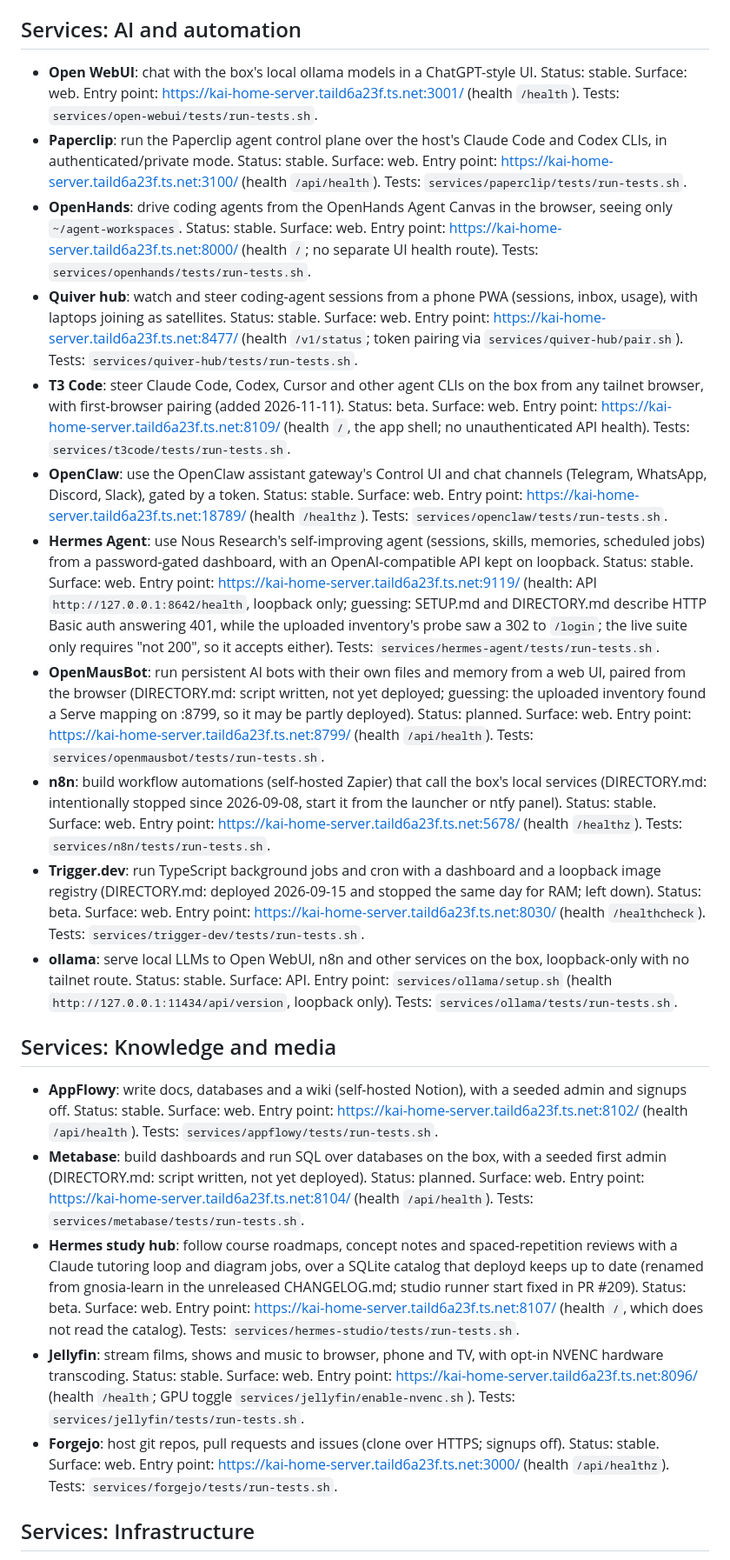
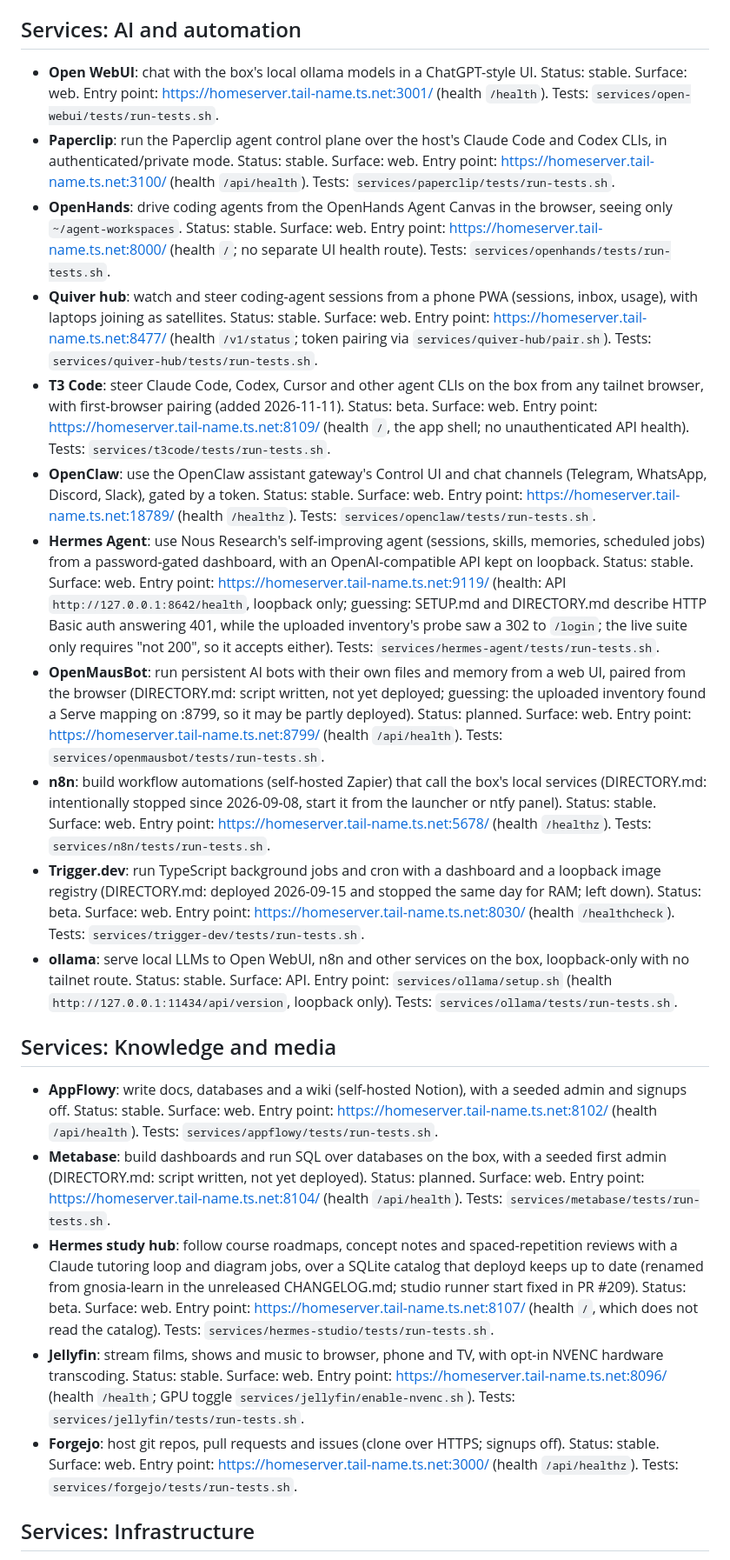
Before and after one commit to c-wenlong/setup-server, a Markdown page: FEATURES.md, the part around one of its changes. Shown at 87% size. Rendered like a GitHub page.

Commit message:
docs(features): use the homeserver.tail-name.ts.net placeholder instead of the real tailnet name

```diff
--- a/FEATURES.md
+++ b/FEATURES.md
@@ -67,22 +67,22 @@ One-shot, idempotent deploy scripts that install and verify self-hosted services
 
 ## Services: AI and automation
-- **Open WebUI**: chat with the box's local ollama models in a ChatGPT-style UI. Status: stable. Surface: web. Entry point: https://kai-home-server.taild6a23f.ts.net:3001/ (health `/health`). Tests: `services/open-webui/tests/run-tests.sh`.
-- **Paperclip**: run the Paperclip agent control plane over the host's Claude Code and Codex CLIs, in authenticated/private mode. Status: stable. Surface: web. Entry point: https://kai-home-server.taild6a23f.ts.net:3100/ (health `/api/health`). Tests: `services/paperclip/tests/run-tests.sh`.
-- **OpenHands**: drive coding agents from the OpenHands Agent Canvas in the browser, seeing only `~/agent-workspaces`. Status: stable. Surface: web. Entry point: https://kai-home-server.taild6a23f.ts.net:8000/ (health `/`; no separate UI health route). Tests: `services/openhands/tests/run-tests.sh`.
-- **Quiver hub**: watch and steer coding-agent sessions from a phone PWA (sessions, inbox, usage), with laptops joining as satellites. Status: stable. Surface: web. Entry point: https://kai-home-server.taild6a23f.ts.net:8477/ (health `/v1/status`; token pairing via `services/quiver-hub/pair.sh`). Tests: `services/quiver-hub/tests/run-tests.sh`.
-- **T3 Code**: steer Claude Code, Codex, Cursor and other agent CLIs on the box from any tailnet browser, with first-browser pairing (added 2026-11-11). Status: beta. Surface: web. Entry point: https://kai-home-server.taild6a23f.ts.net:8109/ (health `/`, the app shell; no unauthenticated API health). Tests: `services/t3code/tests/run-tests.sh`.
-- **OpenClaw**: use the OpenClaw assistant gateway's Control UI and chat channels (Telegram, WhatsApp, Discord, Slack), gated by a token. Status: stable. Surface: web. Entry point: https://kai-home-server.taild6a23f.ts.net:18789/ (health `/healthz`). Tests: `services/openclaw/tests/run-tests.sh`.
-- **Hermes Agent**: use Nous Research's self-improving agent (sessions, skills, memories, scheduled jobs) from a password-gated dashboard, with an OpenAI-compatible API kept on loopback. Status: stable. Surface: web. Entry point: https://kai-home-server.taild6a23f.ts.net:9119/ (health: API `http://127.0.0.1:8642/health`, loopback only; guessing: SETUP.md and DIRECTORY.md describe HTTP Basic auth answering 401, while the uploaded inventory's probe saw a 302 to `/login`; the live suite only requires "not 200", so it accepts either). Tests: `services/hermes-agent/tests/run-tests.sh`.
-- **OpenMausBot**: run persistent AI bots with their own files and memory from a web UI, paired from the browser (DIRECTORY.md: script written, not yet deployed; guessing: the uploaded inventory found a Serve mapping on :8799, so it may be partly deployed). Status: planned. Surface: web. Entry point: https://kai-home-server.taild6a23f.ts.net:8799/ (health `/api/health`). Tests: `services/openmausbot/tests/run-tests.sh`.
-- **n8n**: build workflow automations (self-hosted Zapier) that call the box's local services (DIRECTORY.md: intentionally stopped since 2026-09-08, start it from the launcher or ntfy panel). Status: stable. Surface: web. Entry point: https://kai-home-server.taild6a23f.ts.net:5678/ (health `/healthz`). Tests: `services/n8n/tests/run-tests.sh`.
-- **Trigger.dev**: run TypeScript background jobs and cron with a dashboard and a loopback image registry (DIRECTORY.md: deployed 2026-09-15 and stopped the same day for RAM; left down). Status: beta. Surface: web. Entry point: https://kai-home-server.taild6a23f.ts.net:8030/ (health `/healthcheck`). Tests: `services/trigger-dev/tests/run-tests.sh`.
+- **Open WebUI**: chat with the box's local ollama models in a ChatGPT-style UI. Status: stable. Surface: web. Entry point: https://homeserver.tail-name.ts.net:3001/ (health `/health`). Tests: `services/open-webui/tests/run-tests.sh`.
+- **Paperclip**: run the Paperclip agent control plane over the host's Claude Code and Codex CLIs, in authenticated/private mode. Status: stable. Surface: web. Entry point: https://homeserver.tail-name.ts.net:3100/ (health `/api/health`). Tests: `services/paperclip/tests/run-tests.sh`.
+- **OpenHands**: drive coding agents from the OpenHands Agent Canvas in the browser, seeing only `~/agent-workspaces`. Status: stable. Surface: web. Entry point: https://homeserver.tail-name.ts.net:8000/ (health `/`; no separate UI health route). Tests: `services/openhands/tests/run-tests.sh`.
+- **Quiver hub**: watch and steer coding-agent sessions from a phone PWA (sessions, inbox, usage), with laptops joining as satellites. Status: stable. Surface: web. Entry point: https://homeserver.tail-name.ts.net:8477/ (health `/v1/status`; token pairing via `services/quiver-hub/pair.sh`). Tests: `services/quiver-hub/tests/run-tests.sh`.
+- **T3 Code**: steer Claude Code, Codex, Cursor and other agent CLIs on the box from any tailnet browser, with first-browser pairing (added 2026-11-11). Status: beta. Surface: web. Entry point: https://homeserver.tail-name.ts.net:8109/ (health `/`, the app shell; no unauthenticated API health). Tests: `services/t3code/tests/run-tests.sh`.
+- **OpenClaw**: use the OpenClaw assistant gateway's Control UI and chat channels (Telegram, WhatsApp, Discord, Slack), gated by a token. Status: stable. Surface: web. Entry point: https://homeserver.tail-name.ts.net:18789/ (health `/healthz`). Tests: `services/openclaw/tests/run-tests.sh`.
+- **Hermes Agent**: use Nous Research's self-improving agent (sessions, skills, memories, scheduled jobs) from a password-gated dashboard, with an OpenAI-compatible API kept on loopback. Status: stable. Surface: web. Entry point: https://homeserver.tail-name.ts.net:9119/ (health: API `http://127.0.0.1:8642/health`, loopback only; guessing: SETUP.md and DIRECTORY.md describe HTTP Basic auth answering 401, while the uploaded inventory's probe saw a 302 to `/login`; the live suite only requires "not 200", so it accepts either). Tests: `services/hermes-agent/tests/run-tests.sh`.
+- **OpenMausBot**: run persistent AI bots with their own files and memory from a web UI, paired from the browser (DIRECTORY.md: script written, not yet deployed; guessing: the uploaded inventory found a Serve mapping on :8799, so it may be partly deployed). Status: planned. Surface: web. Entry point: https://homeserver.tail-name.ts.net:8799/ (health `/api/health`). Tests: `services/openmausbot/tests/run-tests.sh`.
+- **n8n**: build workflow automations (self-hosted Zapier) that call the box's local services (DIRECTORY.md: intentionally stopped since 2026-09-08, start it from the launcher or ntfy panel). Status: stable. Surface: web. Entry point: https://homeserver.tail-name.ts.net:5678/ (health `/healthz`). Tests: `services/n8n/tests/run-tests.sh`.
+- **Trigger.dev**: run TypeScript background jobs and cron with a dashboard and a loopback image registry (DIRECTORY.md: deployed 2026-09-15 and stopped the same day for RAM; left down). Status: beta. Surface: web. Entry point: https://homeserver.tail-name.ts.net:8030/ (health `/healthcheck`). Tests: `services/trigger-dev/tests/run-tests.sh`.
 - **ollama**: serve local LLMs to Open WebUI, n8n and other services on the box, loopback-only with no tailnet route. Status: stable. Surface: API. Entry point: `services/ollama/setup.sh` (health `http://127.0.0.1:11434/api/version`, loopback only). Tests: `services/ollama/tests/run-tests.sh`.
 
 ## Services: Knowledge and media
-- **AppFlowy**: write docs, databases and a wiki (self-hosted Notion), with a seeded admin and signups off. Status: stable. Surface: web. Entry point: https://kai-home-server.taild6a23f.ts.net:8102/ (health `/api/health`). Tests: `services/appflowy/tests/run-tests.sh`.
-- **Metabase**: build dashboards and run SQL over databases on the box, with a seeded first admin (DIRECTORY.md: script written, not yet deployed). Status: planned. Surface: web. Entry point: https://kai-home-server.taild6a23f.ts.net:8104/ (health `/api/health`). Tests: `services/metabase/tests/run-tests.sh`.
-- **Hermes study hub**: follow course roadmaps, concept notes and spaced-repetition reviews with a Claude tutoring loop and diagram jobs, over a SQLite catalog that deployd keeps up to date (renamed from gnosia-learn in the unreleased CHANGELOG.md; studio runner start fixed in PR #209). Status: beta. Surface: web. Entry point: https://kai-home-server.taild6a23f.ts.net:8107/ (health `/`, which does not read the catalog). Tests: `services/hermes-studio/tests/run-tests.sh`.
-- **Jellyfin**: stream films, shows and music to browser, phone and TV, with opt-in NVENC hardware transcoding. Status: stable. Surface: web. Entry point: https://kai-home-server.taild6a23f.ts.net:8096/ (health `/health`; GPU toggle `services/jellyfin/enable-nvenc.sh`). Tests: `services/jellyfin/tests/run-tests.sh`.
-- **Forgejo**: host git repos, pull requests and issues (clone over HTTPS; signups off). Status: stable. Surface: web. Entry point: https://kai-home-server.taild6a23f.ts.net:3000/ (health `/api/healthz`). Tests: `services/forgejo/tests/run-tests.sh`.
+- **AppFlowy**: write docs, databases and a wiki (self-hosted Notion), with a seeded admin and signups off. Status: stable. Surface: web. Entry point: https://homeserver.tail-name.ts.net:8102/ (health `/api/health`). Tests: `services/appflowy/tests/run-tests.sh`.
+- **Metabase**: build dashboards and run SQL over databases on the box, with a seeded first admin (DIRECTORY.md: script written, not yet deployed). Status: planned. Surface: web. Entry point: https://homeserver.tail-name.ts.net:8104/ (health `/api/health`). Tests: `services/metabase/tests/run-tests.sh`.
+- **Hermes study hub**: follow course roadmaps, concept notes and spaced-repetition reviews with a Claude tutoring loop and diagram jobs, over a SQLite catalog that deployd keeps up to date (renamed from gnosia-learn in the unreleased CHANGELOG.md; studio runner start fixed in PR #209). Status: beta. Surface: web. Entry point: https://homeserver.tail-name.ts.net:8107/ (health `/`, which does not read the catalog). Tests: `services/hermes-studio/tests/run-tests.sh`.
+- **Jellyfin**: stream films, shows and music to browser, phone and TV, with opt-in NVENC hardware transcoding. Status: stable. Surface: web. Entry point: https://homeserver.tail-name.ts.net:8096/ (health `/health`; GPU toggle `services/jellyfin/enable-nvenc.sh`). Tests: `services/jellyfin/tests/run-tests.sh`.
+- **Forgejo**: host git repos, pull requests and issues (clone over HTTPS; signups off). Status: stable. Surface: web. Entry point: https://homeserver.tail-name.ts.net:3000/ (health `/api/healthz`). Tests: `services/forgejo/tests/run-tests.sh`.
 
 ## Services: Infrastructure
```
Also changed, not shown: other parts of FEATURES.md (+39 -39 lines).
